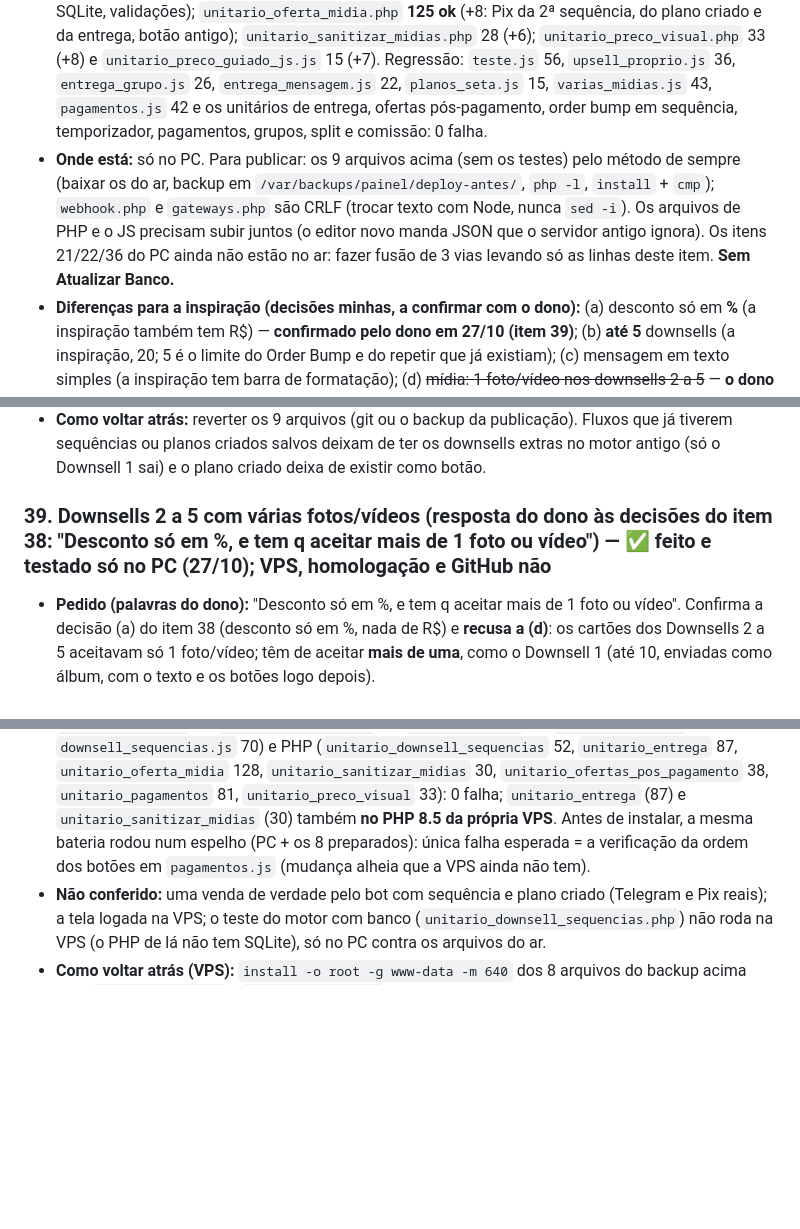
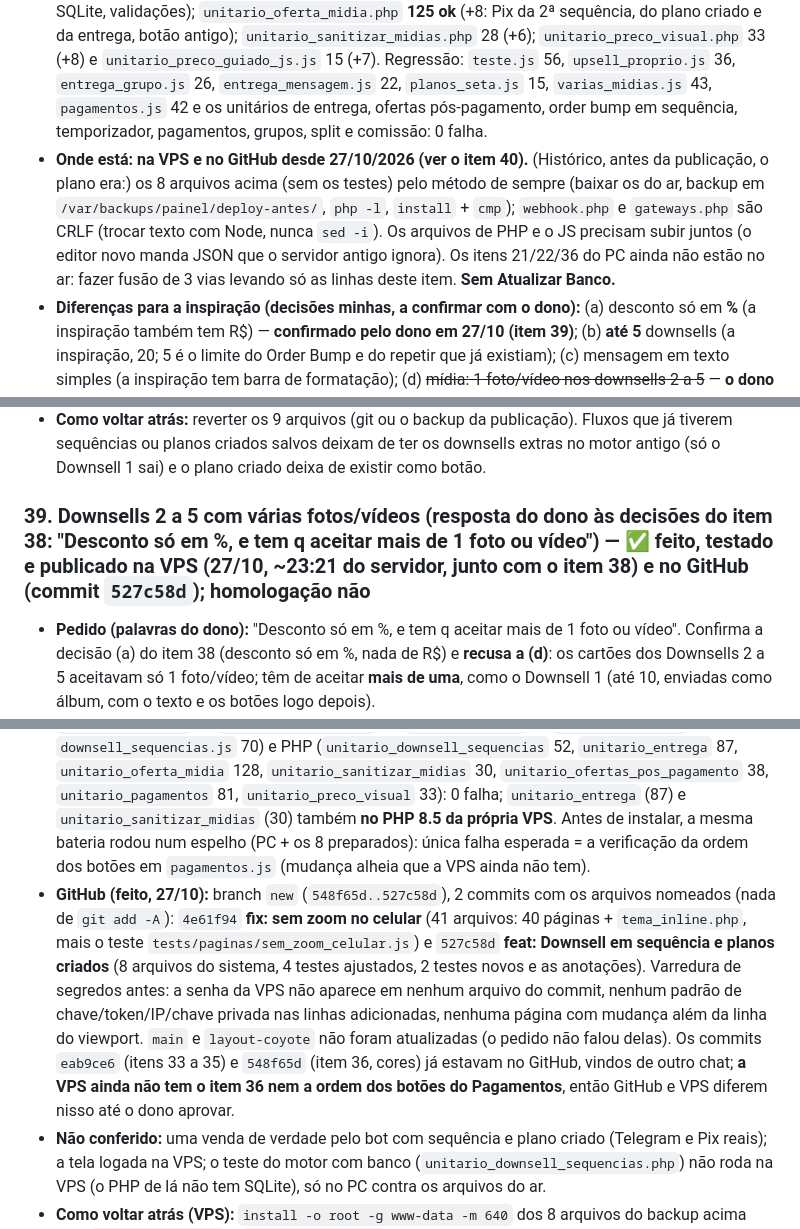
Before and after one commit to CaioGomest/telegram-bot-panel, a Markdown page: anotacoes/tarefas_revisao_final.md, 3 parts joined by grey strips. Rendered like a GitHub page; blank space fills up the shorter version.

```diff
--- a/anotacoes/tarefas_revisao_final.md
+++ b/anotacoes/tarefas_revisao_final.md
@@ -347,12 +347,12 @@ Repositório: `telegram-bot-panel` (branch `new`). Situação de publicação de
 - **O que foi feito (bot):** o JSON ganhou `ofertas.downsell.criar_planos` + `planos_proprios[]` (Downsell 1) e `ofertas.downsell.sequencias_extras[]` (downsells 2 a 5, no formato de uma oferta). Quando o Pix não é pago, o cron manda o Downsell 1 no tempo dele e cada seguinte no tempo dele **contado do envio anterior** (a coluna `enviados` da `downsell_agenda` é a posição da próxima; **sem mudança de banco**); sequência sem plano para oferecer (só tem o que o lead já escolheu) é pulada e a seguinte sai no horário dela; a sequência para quando o lead paga ou toca num plano. Botão do plano: posição = sequência × 100 + posição (planos criados começam em +50), então a 1ª sequência mantém os botões de mensagens já enviadas. Plano criado vale **o valor digitado (sem o desconto)**, entrega **pela própria entrega** (grupo, link ou mensagem) e o Pix/venda leva o nome, o prazo e o texto dele; plano marcado usa o desconto e a entrega **da sequência** onde foi tocado.
 - **Arquivos:** `fluxo_basico.php` (HTML da seção), `assets/edicao_fluxo_basico.js` (editor: bloco de planos, cartões, coletar/preencher, validações, valor mínimo), `assets/css/painel.css` (fim do arquivo), `funcoes/entrega.php` (`sequenciasDownsellBasico`, `planosProprioDoDownsellBasico`, `validarPlanosProprioDownsellBasico`, entrega dos planos criados), `funcoes/guiado_ofertas.php` (planos por sequência, envio por sequência, agenda), `webhook.php` (CRLF mantido; `gerarPixBasico`: desconto e entrega da sequência e do plano criado), `funcoes/gateways.php` (CRLF mantido; valor mínimo da Omega por sequência e planos criados, e carrega `entrega.php`), `api.php` (valida ao salvar/importar e limpa mídia e limite das sequências extras). Testes: novos `tests/guiado/unitario_downsell_sequencias.php` e `tests/guiado/ui_editor/downsell_sequencias.js`; ajustados `unitario_oferta_midia.php`, `unitario_sanitizar_midias.php`, `tests/gateways/unitario_preco_visual.php` e `unitario_preco_guiado_js.js` (este já estava quebrado desde o item 33: não definia `ID_UPSELL_PROPRIO`).
 - **Testes (PC):** `downsell_sequencias.js` **56 ok** (Chrome real: chave, cartões, foco, resumo, recolher, vários planos, validações, salvar o JSON, vários downsells, limite de 5, remover, mídia, "Antes do Pix", fluxo salvo e fluxo antigo reabertos e salvos de novo, celular de 390 px sem rolagem lateral, sem erro de JS); `unitario_downsell_sequencias.php` **52 ok** (sequências, posições, envio, agenda do cron em SQLite, validações); `unitario_oferta_midia.php` **125 ok** (+8: Pix da 2ª sequência, do plano criado e da entrega, botão antigo); `unitario_sanitizar_midias.php` 28 (+6); `unitario_preco_visual.php` 33 (+8) e `unitario_preco_guiado_js.js` 15 (+7). Regressão: `teste.js` 56, `upsell_proprio.js` 36, `entrega_grupo.js` 26, `entrega_mensagem.js` 22, `planos_seta.js` 15, `varias_midias.js` 43, `pagamentos.js` 42 e os unitários de entrega, ofertas pós-pagamento, order bump em sequência, temporizador, pagamentos, grupos, split e comissão: 0 falha.
-- **Onde está:** só no PC. Para publicar: os 9 arquivos acima (sem os testes) pelo método de sempre (baixar os do ar, backup em `/var/backups/painel/deploy-antes/`, `php -l`, `install` + `cmp`); `webhook.php` e `gateways.php` são CRLF (trocar texto com Node, nunca `sed -i`). Os arquivos de PHP e o JS precisam subir juntos (o editor novo manda JSON que o servidor antigo ignora). Os itens 21/22/36 do PC ainda não estão no ar: fazer fusão de 3 vias levando só as linhas deste item. **Sem Atualizar Banco.**
+- **Onde está:** **na VPS e no GitHub desde 27/10/2026 (ver o item 40).** (Histórico, antes da publicação, o plano era:) os 8 arquivos acima (sem os testes) pelo método de sempre (baixar os do ar, backup em `/var/backups/painel/deploy-antes/`, `php -l`, `install` + `cmp`); `webhook.php` e `gateways.php` são CRLF (trocar texto com Node, nunca `sed -i`). Os arquivos de PHP e o JS precisam subir juntos (o editor novo manda JSON que o servidor antigo ignora). Os itens 21/22/36 do PC ainda não estão no ar: fazer fusão de 3 vias levando só as linhas deste item. **Sem Atualizar Banco.**
 - **Diferenças para a inspiração (decisões minhas, a confirmar com o dono):** (a) desconto só em **%** (a inspiração também tem R$) — **confirmado pelo dono em 27/10 (item 39)**; (b) **até 5** downsells (a inspiração, 20; 5 é o limite do Order Bump e do repetir que já existiam); (c) mensagem em texto simples (a inspiração tem barra de formatação); (d) ~~mídia: 1 foto/vídeo nos downsells 2 a 5~~ — **o dono recusou (item 39): agora aceitam até 10, em álbum, como o Downsell 1**; (e) o tempo de cada downsell conta do **envio anterior** (igual ao Order Bump daqui), não do Pix.
 - **Não conferido:** uma venda de verdade pelo bot (Telegram e Pix reais) com sequência e plano criado: só testado com Telegram e Pix simulados; a tela com login na VPS; os testes `entrega_link.js`, `zero_guiado.js` e `32_basico_midia_ofertas.js` (precisam do login da homologação/VPS e não mexem na parte nova). Risco conhecido (igual ao dos planos marcados): o botão guarda a **posição** do plano criado; se o dono apagar um plano criado depois de o cliente receber a mensagem, o botão antigo daquele plano pode cair no plano que ocupou a posição (apagar o último da lista, ou o único, só dá "opção não disponível").
 - **Como voltar atrás:** reverter os 9 arquivos (git ou o backup da publicação). Fluxos que já tiverem sequências ou planos criados salvos deixam de ter os downsells extras no motor antigo (só o Downsell 1 sai) e o plano criado deixa de existir como botão.
 
-### 39. Downsells 2 a 5 com várias fotos/vídeos (resposta do dono às decisões do item 38: "Desconto só em %, e tem q aceitar mais de 1 foto ou vídeo") — ✅ feito e testado só no PC (27/10); VPS, homologação e GitHub não
+### 39. Downsells 2 a 5 com várias fotos/vídeos (resposta do dono às decisões do item 38: "Desconto só em %, e tem q aceitar mais de 1 foto ou vídeo") — ✅ feito, testado e **publicado na VPS** (27/10, ~23:21 do servidor, junto com o item 38) e no **GitHub** (commit `527c58d`); homologação não
 - **Pedido (palavras do dono):** "Desconto só em %, e tem q aceitar mais de 1 foto ou vídeo". Confirma a decisão (a) do item 38 (desconto só em %, nada de R$) e **recusa a (d)**: os cartões dos Downsells 2 a 5 aceitavam só 1 foto/vídeo; têm de aceitar **mais de uma**, como o Downsell 1 (até 10, enviadas como álbum, com o texto e os botões logo depois).
 - **O que foi feito:** o campo "Mídia (opcional)" de cada cartão (Downsells 2 a 5) é o mesmo do Downsell 1: a 1ª foto/vídeo na caixa grande e as demais numa lista logo abaixo (com subir e remover), botão **"+ Adicionar outra foto ou vídeo"** (à direita) que aceita **vários arquivos de uma vez**, dica de que vão juntas num álbum, andamento "Enviando mídia 2 de 3…" e, no limite, "Limite de 10 mídias" (arquivos que passam de 10 ficam de fora, com aviso). "Trocar" e "Tirar" funcionam na 1ª (a seguinte passa a ser a 1ª). As mídias de cada cartão são independentes; o cartão é identificado por um número interno enquanto os arquivos sobem, então remover/acrescentar cartões durante o envio não embaralha nada. No JSON cada sequência extra leva `midias` (lista) e a 1ª repetida em `midia_tipo/midia_path` (quem lê o formato antigo); cartão salvo antes, com uma mídia só, abre com ela. **Desconto continua só em %** (confirmado).
 - **Arquivos:** `assets/edicao_fluxo_basico.js` (`midiasSalvasDoItem`, `atualizarMidiasDoExtra`, eventos de mídia dos cartões, saída do JSON) e `assets/css/painel.css` (2 linhas no fim). O servidor já tratava: `api.php` (`sanitizarMidiasDoItem`, que filtra caminho inválido e corta em 10) e `funcoes/guiado_ofertas.php` (`midiasDoItemBasico` + álbum). Testes: `tests/guiado/ui_editor/downsell_sequencias.js` (+14), `unitario_oferta_midia.php` (+3: álbum na 2ª sequência com o botão na posição 100 depois dele, e sem mídia só a mensagem) e `unitario_sanitizar_midias.php` (+2).
@@ -365,6 +365,7 @@ Repositório: `telegram-bot-panel` (branch `new`). Situação de publicação de
 - **Plano:** VPS primeiro, pelo método de sempre (baixar os arquivos do ar, aplicar só as linhas dos itens 38/39 para não levar o que ainda não foi aprovado, backup em `/var/backups/painel/deploy-antes/`, `php -l`, `install` + `cmp`, testes contra os arquivos baixados do ar); depois commit e push na branch `new` (nunca na `main`), com varredura de segredos antes (repositório público) e sem `git add -A`.
 - **VPS (feito, 27/10, ~23:21 do servidor):** 8 arquivos — `funcoes/entrega.php`, `funcoes/gateways.php`, `funcoes/guiado_ofertas.php`, `webhook.php`, `api.php`, `assets/css/painel.css`, `assets/edicao_fluxo_basico.js`, `fluxo_basico.php` (instalados nessa ordem: o motor antes da tela). **Sem Atualizar Banco** (nada de schema). **Não foi junto, de propósito:** o que já está no GitHub (commits de outro chat) mas o dono ainda não aprovou/publicou: as **cores pretas do item 36** em `painel.css` e a **ordem dos botões "copiar o código / verificar o pagamento"** em `fluxo_basico.php`. Por isso esses dois arquivos levaram **só o diff dos itens 38/39 aplicado sobre a versão do ar** (`diff -u` do último commit contra o PC + `patch` na cópia baixada); os outros 6 estavam iguais ao último commit e subiram inteiros. Backup em `/var/backups/painel/deploy-antes/downsell-sequencia-202610272321/`.
 - **Conferido na VPS:** ar e cópia-fonte (`/root/painel-src`) iguais antes e depois; `php -l` (PHP 8.5.4) limpo; `install -o root -g www-data -m 640` + `cmp` iguais; md5 dos 8 no ar = os preparados; `/login`, `/cadastro`, `/termos` 200, `/fluxo_basico` e `/fluxos` 302 (pedem login), `/api.php` 401, `/webhook.php` 200; nenhum erro novo no log do Apache nem do PHP-FPM; testes **contra os arquivos baixados do ar** depois de instalar: editor Guiado (`teste.js` 56, `upsell_proprio.js` 36, `entrega_grupo.js` 26, `entrega_mensagem.js` 22, `planos_seta.js` 15, `varias_midias.js` 43, `downsell_sequencias.js` 70) e PHP (`unitario_downsell_sequencias` 52, `unitario_entrega` 87, `unitario_oferta_midia` 128, `unitario_sanitizar_midias` 30, `unitario_ofertas_pos_pagamento` 38, `unitario_pagamentos` 81, `unitario_preco_visual` 33): 0 falha; `unitario_entrega` (87) e `unitario_sanitizar_midias` (30) também **no PHP 8.5 da própria VPS**. Antes de instalar, a mesma bateria rodou num espelho (PC + os 8 preparados): única falha esperada = a verificação da ordem dos botões em `pagamentos.js` (mudança alheia que a VPS ainda não tem).
+- **GitHub (feito, 27/10):** branch `new` (`548f65d..527c58d`), 2 commits com os arquivos nomeados (nada de `git add -A`): `4e61f94` **fix: sem zoom no celular** (41 arquivos: 40 páginas + `tema_inline.php`, mais o teste `tests/paginas/sem_zoom_celular.js`) e `527c58d` **feat: Downsell em sequência e planos criados** (8 arquivos do sistema, 4 testes ajustados, 2 testes novos e as anotações). Varredura de segredos antes: a senha da VPS não aparece em nenhum arquivo do commit, nenhum padrão de chave/token/IP/chave privada nas linhas adicionadas, nenhuma página com mudança além da linha do viewport. `main` e `layout-coyote` não foram atualizadas (o pedido não falou delas). Os commits `eab9ce6` (itens 33 a 35) e `548f65d` (item 36, cores) já estavam no GitHub, vindos de outro chat; **a VPS ainda não tem o item 36 nem a ordem dos botões do Pagamentos**, então GitHub e VPS diferem nisso até o dono aprovar.
 - **Não conferido:** uma venda de verdade pelo bot com sequência e plano criado (Telegram e Pix reais); a tela logada na VPS; o teste do motor com banco (`unitario_downsell_sequencias.php`) não roda na VPS (o PHP de lá não tem SQLite), só no PC contra os arquivos do ar.
 - **Como voltar atrás (VPS):** `install -o root -g www-data -m 640` dos 8 arquivos do backup acima para `/var/www/painel/` e `/root/painel-src/`. Fluxos que já tiverem sequências ou planos criados salvos voltam a mandar só o Downsell 1 no motor antigo.
 
```
Also changed, not shown: other parts of anotacoes/tarefas_revisao_final.md (+4 -4 lines).
